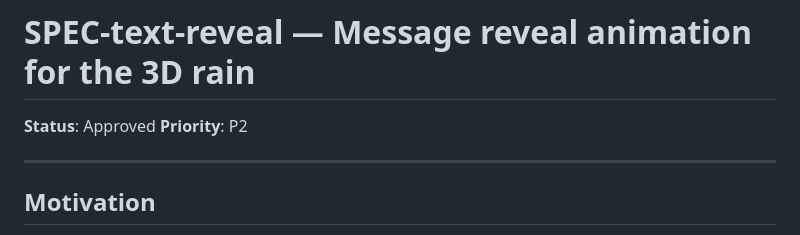
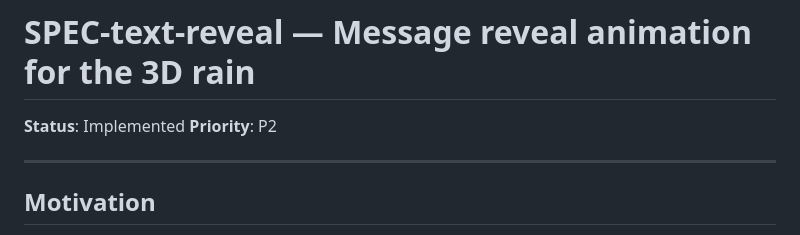
Before and after one commit to KUSH42/matrix-rain, a Markdown page: specs/SPEC-text-reveal.md, the part around the change. Drawn GitHub-style.

Commit message:
Mark SPEC-text-reveal as Implemented

```diff
--- a/specs/SPEC-text-reveal.md
+++ b/specs/SPEC-text-reveal.md
@@ -1,6 +1,6 @@
 # SPEC-text-reveal — Message reveal animation for the 3D rain
 
-**Status**: Approved
+**Status**: Implemented
 **Priority**: P2
 
 ---
```
